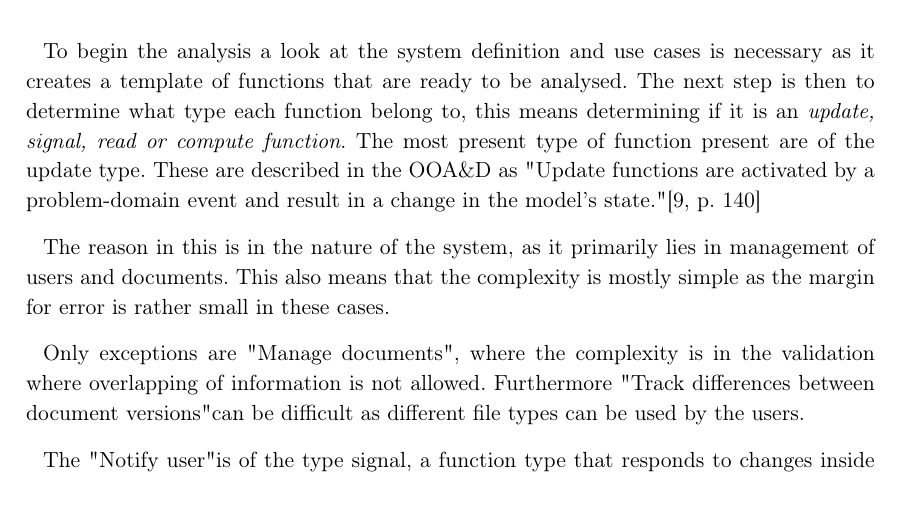
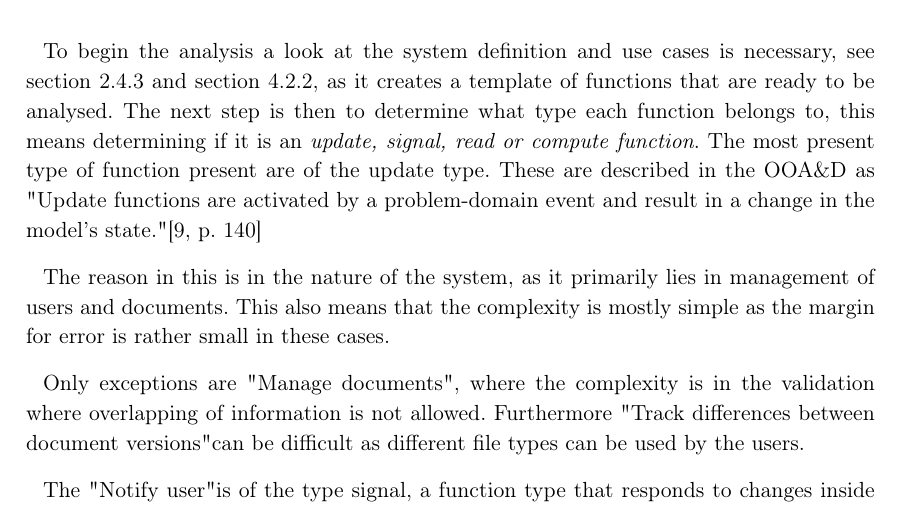
Before and after one commit to knaD123/P3-Haandboeger, a LaTeX thesis (master.tex, which reads Chapters/ApplicationDomain/functions.tex): part of page 46 of 83, cut so that both start at the same text. Compiled offline with pdfLaTeX.

Commit message:
added comments

```diff
--- a/Chapters/ApplicationDomain/functions.tex
+++ b/Chapters/ApplicationDomain/functions.tex
@@ -3,12 +6,17 @@ When creating a system it is vital to get an overview of the functions and to de
 
 %Taniya: some word is missing in the first sentence
-To begin the analysis a look at the system definition and use cases is necessary as it creates a template of functions that are ready to be analysed. The next step is then to determine what type each function belong to, this means determining if it is an \textit{update, signal, read or compute function}. The most present type of function present are of the update type. These are described in the OOA\&D as "Update functions are activated by a problem-domain event and result in a change in the model's state."\citep[p.~140]{Rod-Aalborg}
+To begin the analysis a look at the system definition and use cases is necessary, see \cref{sec:systemdefinition} and \cref{sec:usecases}, as it creates a template of functions that are ready to be analysed.
+The next step is then to determine what type each function belongs to, this means determining if it is an \textit{update, signal, read or compute function}.
+The most present type of function present are of the update type.
+These are described in the OOA\&D as "Update functions are activated by a problem-domain event and result in a change in the model's state."\citep[p.~140]{Rod-Aalborg}
 
 %Taniya: Måske tilføje en kort beskrivelse af update, signal, read or compute
 
-The reason in this is in the nature of the system, as it primarily lies in management of users and documents. This also means that the complexity is mostly simple as the margin for error is rather small in these cases.
+The reason in this is in the nature of the system, as it primarily lies in management of users and documents.
+This also means that the complexity is mostly simple as the margin for error is rather small in these cases.
 
-Only exceptions are "Manage documents", where the complexity is in the validation where overlapping of information is not allowed. Furthermore "Track differences between document versions" can be difficult as different file types can be used by the users.
+Only exceptions are "Manage documents", where the complexity is in the validation where overlapping of information is not allowed.
+Furthermore "Track differences between document versions" can be difficult as different file types can be used by the users.
 
 The "Notify user" is of the type signal, a function type that responds to changes inside the system.
 
```
Also changed, not shown: Chapters/ApplicationDomain/usage.tex (+1 -1 lines), Chapters/ApplicationDomain/functions.tex (7 more changed lines).
